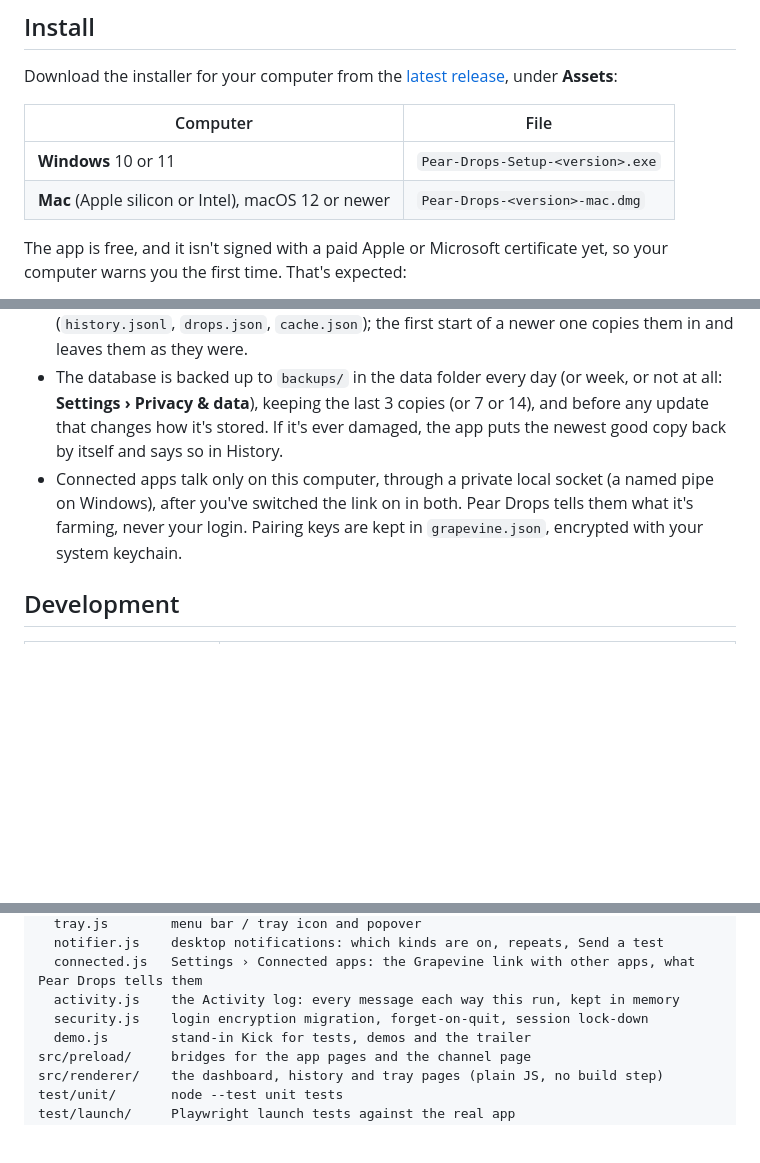
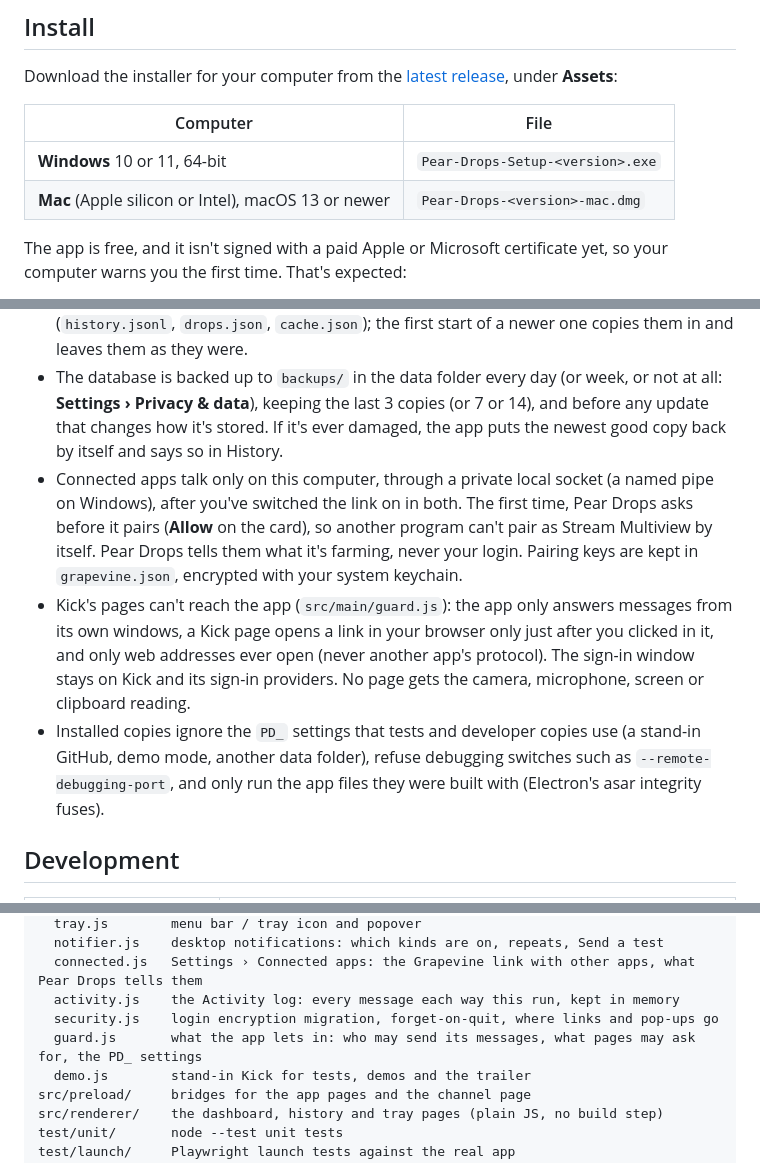
Before and after one commit to Stream-Orchard/pear-drops, a Markdown page: README.md, 3 parts joined by grey strips. Drawn GitHub-style; blank space fills up the shorter version.

Commit message:
README: macOS 13 and 64-bit Windows (Electron 44), and how the app keeps Kick's pages out (#39)

```diff
--- a/README.md
+++ b/README.md
@@ -16,8 +16,8 @@ Download the installer for your computer from the [latest release](https://githu
 
 | Computer | File |
 |---|---|
-| **Windows** 10 or 11 | `Pear-Drops-Setup-<version>.exe` |
-| **Mac** (Apple silicon or Intel), macOS 12 or newer | `Pear-Drops-<version>-mac.dmg` |
+| **Windows** 10 or 11, 64-bit | `Pear-Drops-Setup-<version>.exe` |
+| **Mac** (Apple silicon or Intel), macOS 13 or newer | `Pear-Drops-<version>-mac.dmg` |
 
 The app is free, and it isn't signed with a paid Apple or Microsoft certificate yet, so your computer warns you the first time. That's expected:
 
@@ -96,7 +96,9 @@ The app never sends watch events itself. It runs the real kick.com channel page,
 - *Settings › Forget my login when I quit* signs you out on every quit. If the app crashed, it does this at the next start instead.
 - Everything the app keeps stays on your computer, in its data folder: settings in `settings.json`, the history, the drop archive and the startup cache in one database, `pear-drops.db`, and drop artwork in `drop-images/`. Versions up to 0.1.5 kept files instead (`history.jsonl`, `drops.json`, `cache.json`); the first start of a newer one copies them in and leaves them as they were.
 - The database is backed up to `backups/` in the data folder every day (or week, or not at all: **Settings › Privacy & data**), keeping the last 3 copies (or 7 or 14), and before any update that changes how it's stored. If it's ever damaged, the app puts the newest good copy back by itself and says so in History.
-- Connected apps talk only on this computer, through a private local socket (a named pipe on Windows), after you've switched the link on in both. Pear Drops tells them what it's farming, never your login. Pairing keys are kept in `grapevine.json`, encrypted with your system keychain.
+- Connected apps talk only on this computer, through a private local socket (a named pipe on Windows), after you've switched the link on in both. The first time, Pear Drops asks before it pairs (**Allow** on the card), so another program can't pair as Stream Multiview by itself. Pear Drops tells them what it's farming, never your login. Pairing keys are kept in `grapevine.json`, encrypted with your system keychain.
+- Kick's pages can't reach the app (`src/main/guard.js`): the app only answers messages from its own windows, a Kick page opens a link in your browser only just after you clicked in it, and only web addresses ever open (never another app's protocol). The sign-in window stays on Kick and its sign-in providers. No page gets the camera, microphone, screen or clipboard reading.
+- Installed copies ignore the `PD_` settings that tests and developer copies use (a stand-in GitHub, demo mode, another data folder), refuse debugging switches such as `--remote-debugging-port`, and only run the app files they were built with (Electron's asar integrity fuses).
 
 ## Development
 
@@ -127,7 +129,8 @@ src/main/        Electron main process
   notifier.js    desktop notifications: which kinds are on, repeats, Send a test
   connected.js   Settings › Connected apps: the Grapevine link with other apps, what Pear Drops tells them
   activity.js    the Activity log: every message each way this run, kept in memory
-  security.js    login encryption migration, forget-on-quit, session lock-down
+  security.js    login encryption migration, forget-on-quit, where links and pop-ups go
+  guard.js       what the app lets in: who may send its messages, what pages may ask for, the PD_ settings
   demo.js        stand-in Kick for tests, demos and the trailer
 src/preload/     bridges for the app pages and the channel page
 src/renderer/    the dashboard, history and tray pages (plain JS, no build step)
```
